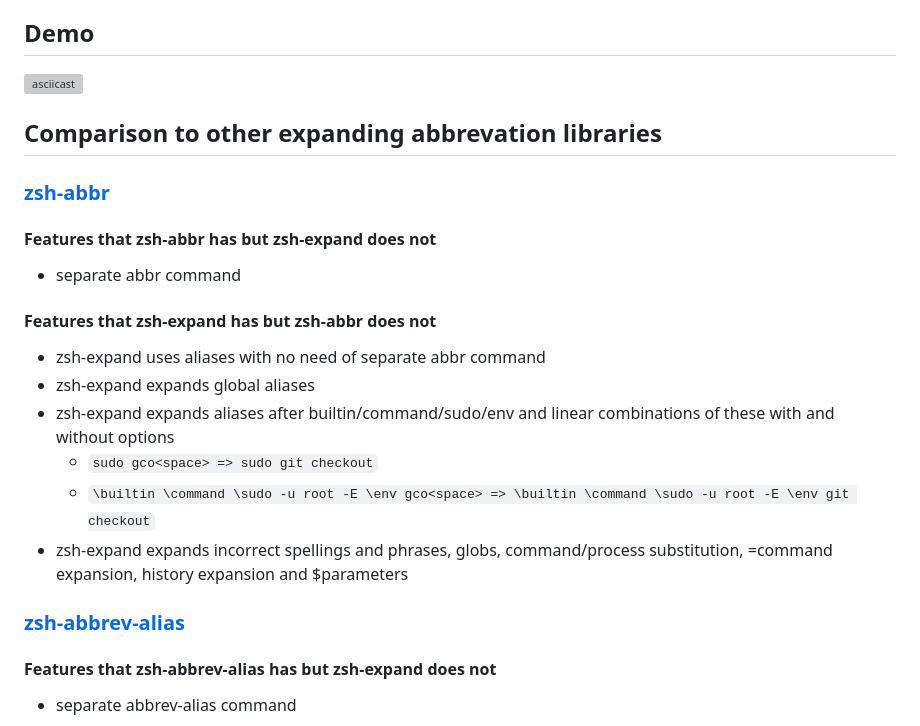
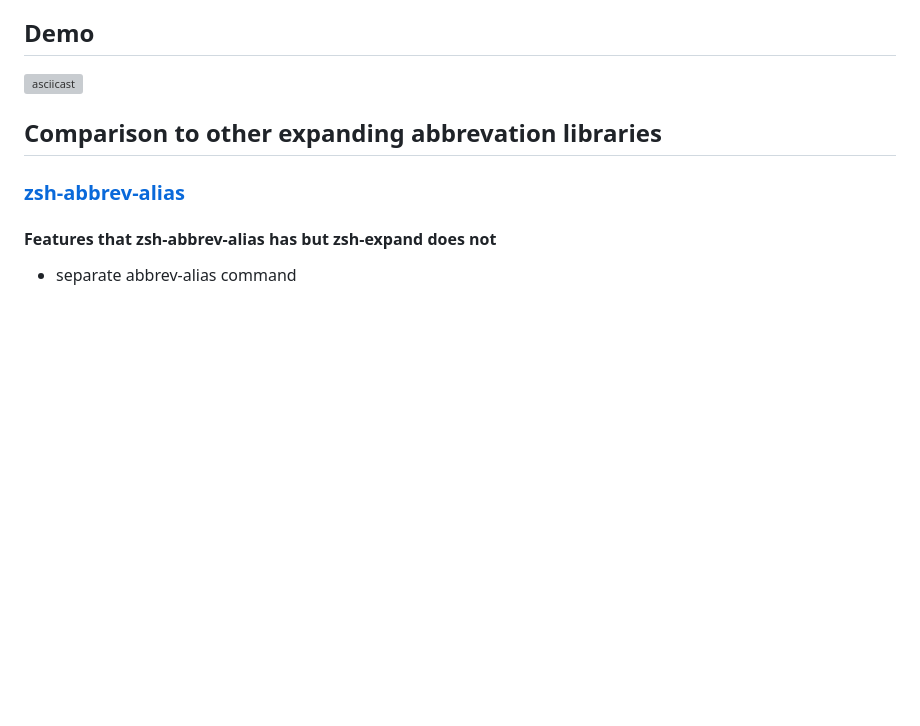
Before and after one commit to MenkeTechnologies/zsh-expand, a Markdown page: README.md, the part around the change. Rendered like a GitHub page; blank space fills up the shorter version; grey boxes are pictures that could not be loaded.

Commit message:
remove zsh-abbr reference

```diff
--- a/README.md
+++ b/README.md
@@ -15,17 +15,6 @@ There is optional expansion of unexpanded line into history on accepting current
 [![asciicast](https://asciinema.org/a/FbFsuMCSLtooqkB5ZZbBZeiEg.svg)](https://asciinema.org/a/FbFsuMCSLtooqkB5ZZbBZeiEg)
 
 ## Comparison to other expanding abbrevation libraries
-### [zsh-abbr](https://github.com/olets/zsh-abbr)
-#### Features that zsh-abbr has but zsh-expand does not
-- separate abbr command
-#### Features that zsh-expand has but zsh-abbr does not
-- zsh-expand uses aliases with no need of separate abbr command
-- zsh-expand expands global aliases
-- zsh-expand expands aliases after builtin/command/sudo/env and linear combinations of these with and without options
-    - `sudo gco<space> => sudo git checkout`
-    - `\builtin \command \sudo -u root -E \env gco<space> => \builtin \command \sudo -u root -E \env git checkout`
-- zsh-expand expands incorrect spellings and phrases, globs, command/process substitution, =command expansion, history expansion and $parameters
-
 ### [zsh-abbrev-alias](https://github.com/momo-lab/zsh-abbrev-alias)
 #### Features that zsh-abbrev-alias has but zsh-expand does not
 - separate abbrev-alias command
```
